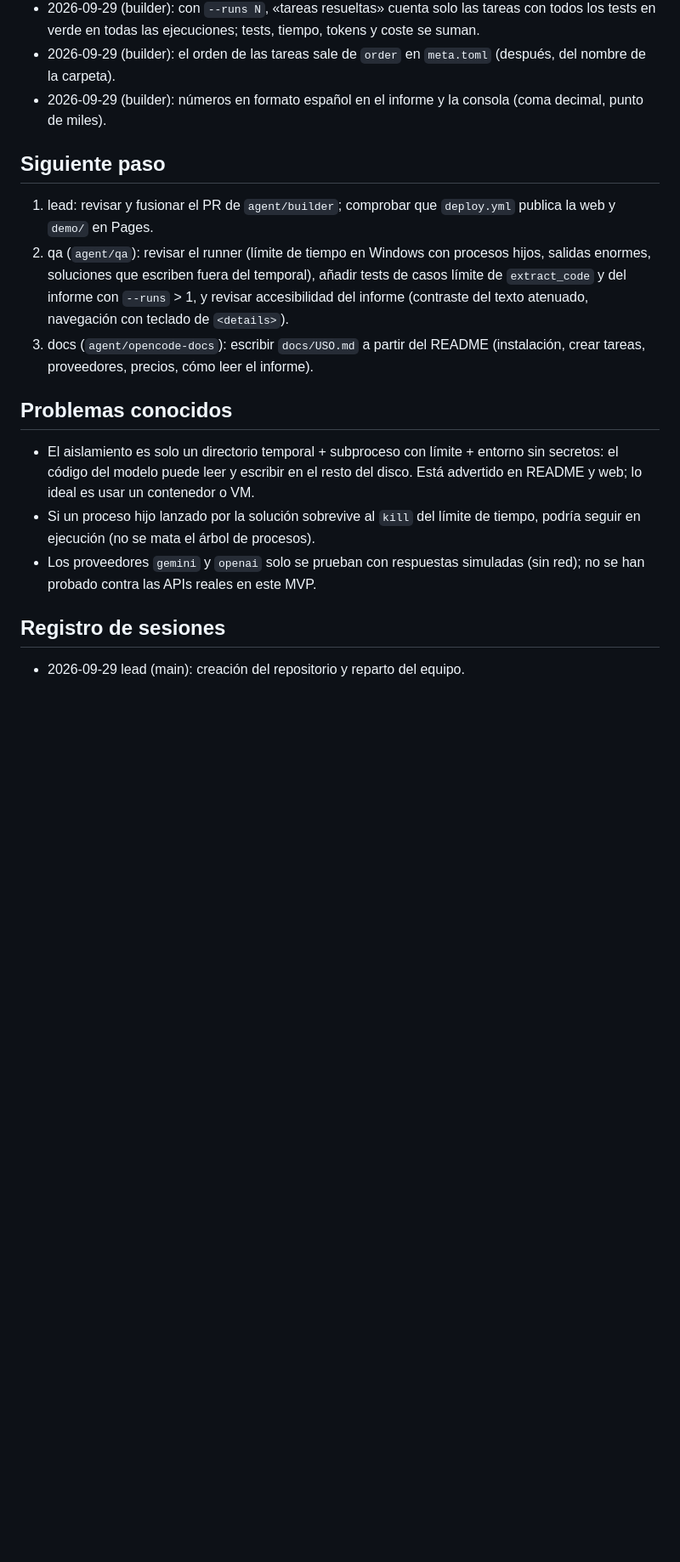
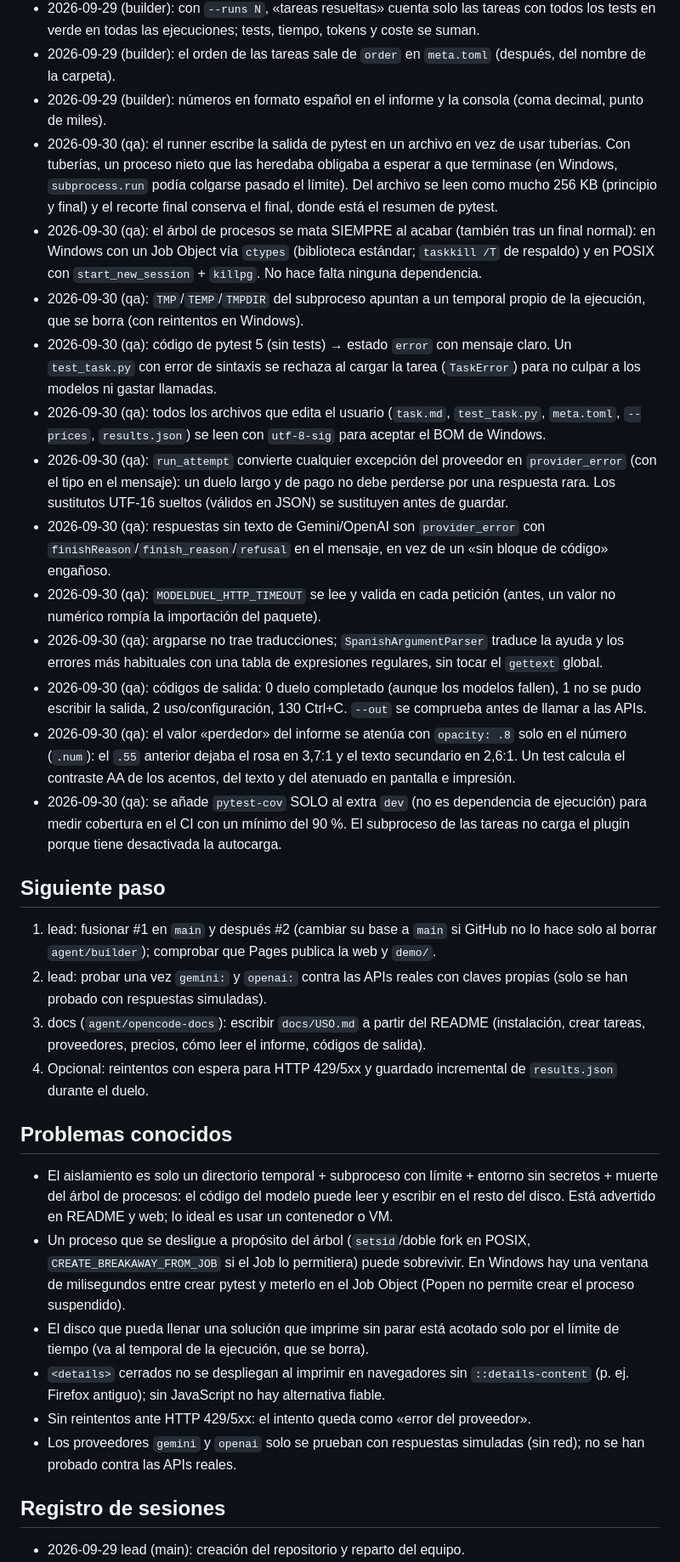
Before and after one commit to BertMarti/modelduel, a Markdown page: MEMORY.md, the part around one of its changes. Shown at 85% size. GitHub-like rendering; blank space fills up the shorter version.

Commit message:
docs: MEMORY.md con el estado y las decisiones de la revisión QA
Agente: qa (Claude Code)
Co-Authored-By: Claude Opus 5.5 <noreply@anthropic.com>

```diff
--- a/MEMORY.md
+++ b/MEMORY.md
@@ -25,16 +25,32 @@ MVP completo en la rama `agent/builder` (PR abierto a `main`, sin fusionar):
 - 2026-09-29 (builder): con `--runs N`, «tareas resueltas» cuenta solo las tareas con todos los tests en verde en todas las ejecuciones; tests, tiempo, tokens y coste se suman.
 - 2026-09-29 (builder): el orden de las tareas sale de `order` en `meta.toml` (después, del nombre de la carpeta).
 - 2026-09-29 (builder): números en formato español en el informe y la consola (coma decimal, punto de miles).
+- 2026-09-30 (qa): el runner escribe la salida de pytest en un archivo en vez de usar tuberías. Con tuberías, un proceso nieto que las heredaba obligaba a esperar a que terminase (en Windows, `subprocess.run` podía colgarse pasado el límite). Del archivo se leen como mucho 256 KB (principio y final) y el recorte final conserva el final, donde está el resumen de pytest.
+- 2026-09-30 (qa): el árbol de procesos se mata SIEMPRE al acabar (también tras un final normal): en Windows con un Job Object vía `ctypes` (biblioteca estándar; `taskkill /T` de respaldo) y en POSIX con `start_new_session` + `killpg`. No hace falta ninguna dependencia.
+- 2026-09-30 (qa): `TMP`/`TEMP`/`TMPDIR` del subproceso apuntan a un temporal propio de la ejecución, que se borra (con reintentos en Windows).
+- 2026-09-30 (qa): código de pytest 5 (sin tests) → estado `error` con mensaje claro. Un `test_task.py` con error de sintaxis se rechaza al cargar la tarea (`TaskError`) para no culpar a los modelos ni gastar llamadas.
+- 2026-09-30 (qa): todos los archivos que edita el usuario (`task.md`, `test_task.py`, `meta.toml`, `--prices`, `results.json`) se leen con `utf-8-sig` para aceptar el BOM de Windows.
+- 2026-09-30 (qa): `run_attempt` convierte cualquier excepción del proveedor en `provider_error` (con el tipo en el mensaje): un duelo largo y de pago no debe perderse por una respuesta rara. Los sustitutos UTF-16 sueltos (válidos en JSON) se sustituyen antes de guardar.
+- 2026-09-30 (qa): respuestas sin texto de Gemini/OpenAI son `provider_error` con `finishReason`/`finish_reason`/`refusal` en el mensaje, en vez de un «sin bloque de código» engañoso.
+- 2026-09-30 (qa): `MODELDUEL_HTTP_TIMEOUT` se lee y valida en cada petición (antes, un valor no numérico rompía la importación del paquete).
+- 2026-09-30 (qa): argparse no trae traducciones; `SpanishArgumentParser` traduce la ayuda y los errores más habituales con una tabla de expresiones regulares, sin tocar el `gettext` global.
+- 2026-09-30 (qa): códigos de salida: 0 duelo completado (aunque los modelos fallen), 1 no se pudo escribir la salida, 2 uso/configuración, 130 Ctrl+C. `--out` se comprueba antes de llamar a las APIs.
+- 2026-09-30 (qa): el valor «perdedor» del informe se atenúa con `opacity: .8` solo en el número (`.num`): el `.55` anterior dejaba el rosa en 3,7:1 y el texto secundario en 2,6:1. Un test calcula el contraste AA de los acentos, del texto y del atenuado en pantalla e impresión.
+- 2026-09-30 (qa): se añade `pytest-cov` SOLO al extra `dev` (no es dependencia de ejecución) para medir cobertura en el CI con un mínimo del 90 %. El subproceso de las tareas no carga el plugin porque tiene desactivada la autocarga.
 
 ## Siguiente paso
-1. lead: revisar y fusionar el PR de `agent/builder`; comprobar que `deploy.yml` publica la web y `demo/` en Pages.
-2. qa (`agent/qa`): revisar el runner (límite de tiempo en Windows con procesos hijos, salidas enormes, soluciones que escriben fuera del temporal), añadir tests de casos límite de `extract_code` y del informe con `--runs` > 1, y revisar accesibilidad del informe (contraste del texto atenuado, navegación con teclado de `<details>`).
-3. docs (`agent/opencode-docs`): escribir `docs/USO.md` a partir del README (instalación, crear tareas, proveedores, precios, cómo leer el informe).
+1. lead: fusionar #1 en `main` y después #2 (cambiar su base a `main` si GitHub no lo hace solo al borrar `agent/builder`); comprobar que Pages publica la web y `demo/`.
+2. lead: probar una vez `gemini:` y `openai:` contra las APIs reales con claves propias (solo se han probado con respuestas simuladas).
+3. docs (`agent/opencode-docs`): escribir `docs/USO.md` a partir del README (instalación, crear tareas, proveedores, precios, cómo leer el informe, códigos de salida).
+4. Opcional: reintentos con espera para HTTP 429/5xx y guardado incremental de `results.json` durante el duelo.
 
 ## Problemas conocidos
-- El aislamiento es solo un directorio temporal + subproceso con límite + entorno sin secretos: el código del modelo puede leer y escribir en el resto del disco. Está advertido en README y web; lo ideal es usar un contenedor o VM.
-- Si un proceso hijo lanzado por la solución sobrevive al `kill` del límite de tiempo, podría seguir en ejecución (no se mata el árbol de procesos).
-- Los proveedores `gemini` y `openai` solo se prueban con respuestas simuladas (sin red); no se han probado contra las APIs reales en este MVP.
+- El aislamiento es solo un directorio temporal + subproceso con límite + entorno sin secretos + muerte del árbol de procesos: el código del modelo puede leer y escribir en el resto del disco. Está advertido en README y web; lo ideal es usar un contenedor o VM.
+- Un proceso que se desligue a propósito del árbol (`setsid`/doble fork en POSIX, `CREATE_BREAKAWAY_FROM_JOB` si el Job lo permitiera) puede sobrevivir. En Windows hay una ventana de milisegundos entre crear pytest y meterlo en el Job Object (Popen no permite crear el proceso suspendido).
+- El disco que pueda llenar una solución que imprime sin parar está acotado solo por el límite de tiempo (va al temporal de la ejecución, que se borra).
+- `<details>` cerrados no se despliegan al imprimir en navegadores sin `::details-content` (p. ej. Firefox antiguo); sin JavaScript no hay alternativa fiable.
+- Sin reintentos ante HTTP 429/5xx: el intento queda como «error del proveedor».
+- Los proveedores `gemini` y `openai` solo se prueban con respuestas simuladas (sin red); no se han probado contra las APIs reales.
 
 ## Registro de sesiones
 - 2026-09-29 lead (main): creación del repositorio y reparto del equipo.
```
Also changed, not shown: other parts of MEMORY.md (+10 -9 lines).
